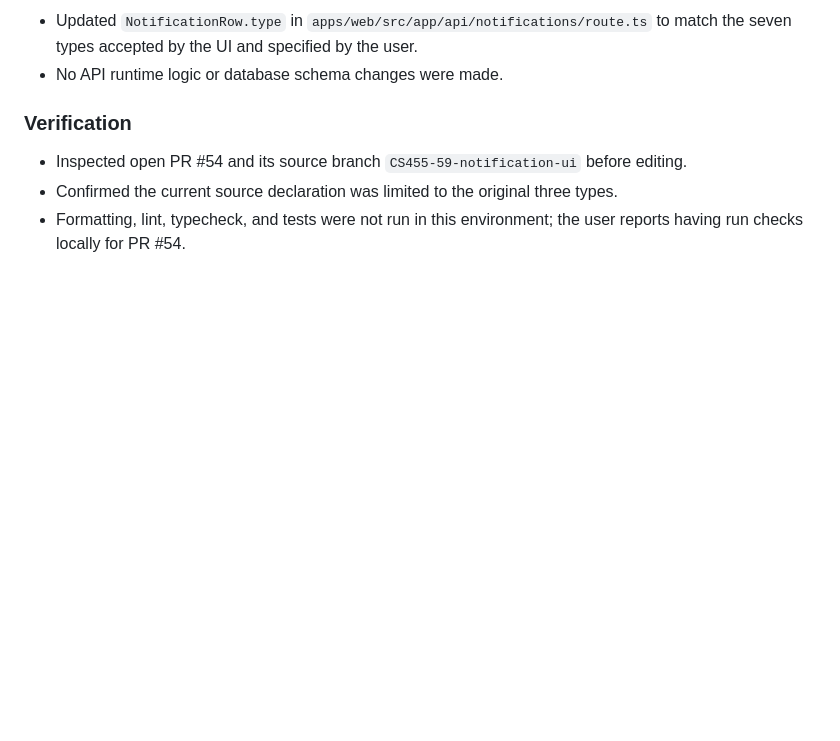
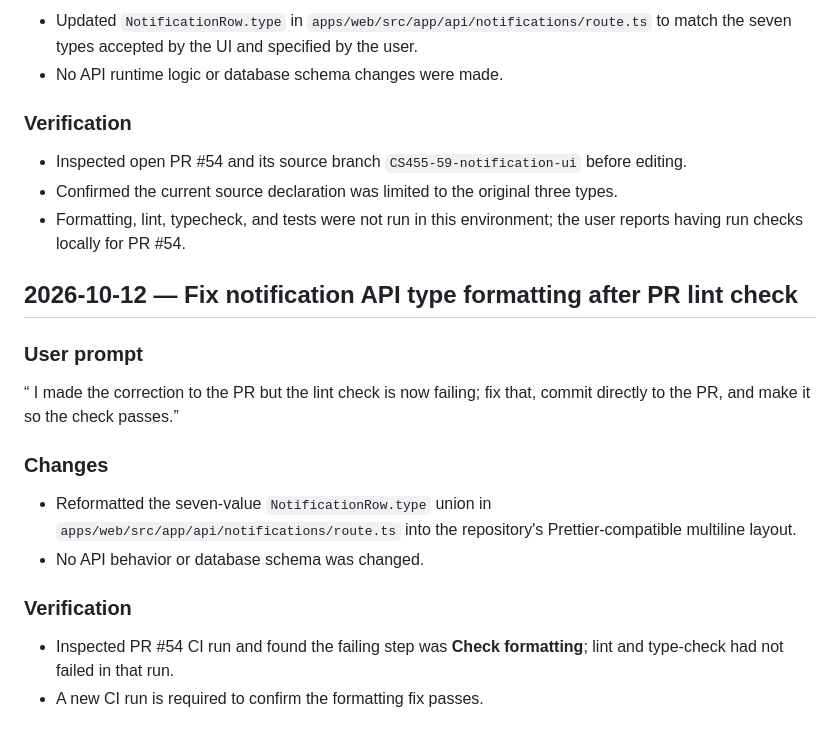
Before and after one commit to CS455-Carpooling/Campus_Ridepooling_Automation, a Markdown page: Deliverables/D2/AI_LOG.md, the part around the change. Rendered like a GitHub page; blank space fills up the shorter version.

Commit message:
CS455-59: log notification formatting fix

```diff
--- a/Deliverables/D2/AI_LOG.md
+++ b/Deliverables/D2/AI_LOG.md
@@ -566,3 +566,17 @@ During verification, the checked-in `apps/web/db/schema.sql` constraint and API
 - Inspected open PR #54 and its source branch `CS455-59-notification-ui` before editing.
 - Confirmed the current source declaration was limited to the original three types.
 - Formatting, lint, typecheck, and tests were not run in this environment; the user reports having run checks locally for PR #54.
+
+
+## 2026-10-12 — Fix notification API type formatting after PR lint check
+
+### User prompt
+“ I made the correction to the PR but the lint check is now failing; fix that, commit directly to the PR, and make it so the check passes.”
+
+### Changes
+- Reformatted the seven-value `NotificationRow.type` union in `apps/web/src/app/api/notifications/route.ts` into the repository's Prettier-compatible multiline layout.
+- No API behavior or database schema was changed.
+
+### Verification
+- Inspected PR #54 CI run and found the failing step was **Check formatting**; lint and type-check had not failed in that run.
+- A new CI run is required to confirm the formatting fix passes.
```
